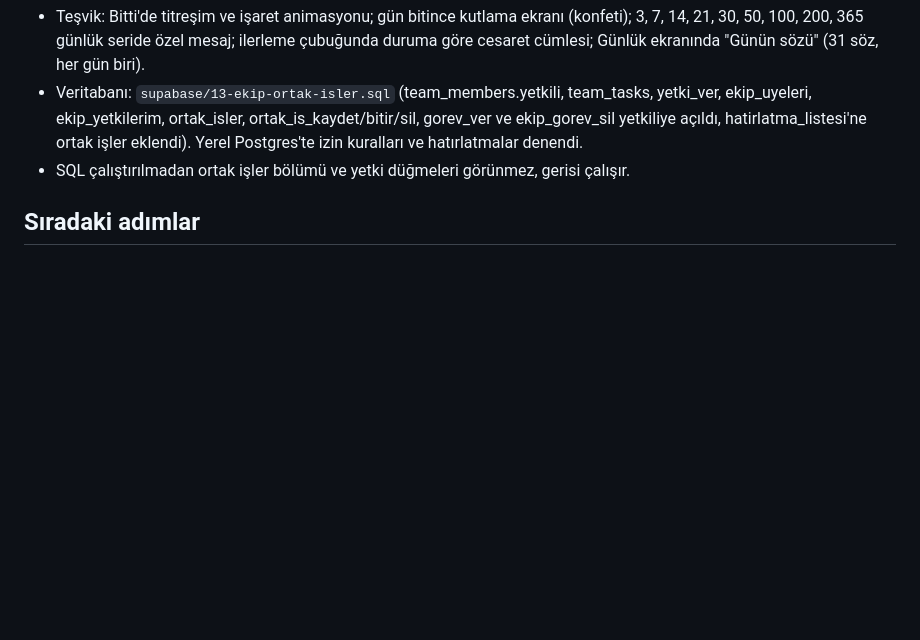
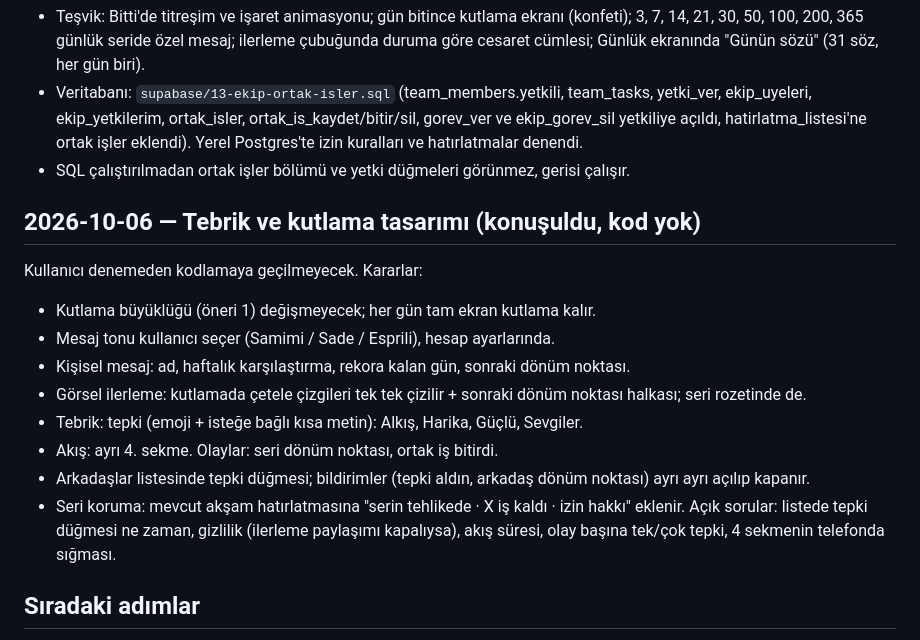
Before and after one commit to white-clone/gunluk-rutin, a Markdown page: DEVLOG.md, the part around the change. Drawn GitHub-style; blank space fills up the shorter version.

Commit message:
DEVLOG: tebrik ve kutlama tasarım kararları
Co-Authored-By: Claude Opus 5.5 <noreply@anthropic.com>
Claude-Session: https://claude.ai/code/session_01ETR5mRXzEyyfeqAWARY71U

```diff
--- a/DEVLOG.md
+++ b/DEVLOG.md
@@ -64,6 +64,19 @@ Yapılan değişiklikler:
   hatirlatma_listesi'ne ortak işler eklendi). Yerel Postgres'te izin kuralları ve hatırlatmalar denendi.
 - SQL çalıştırılmadan ortak işler bölümü ve yetki düğmeleri görünmez, gerisi çalışır.
 
+## 2026-10-06 — Tebrik ve kutlama tasarımı (konuşuldu, kod yok)
+Kullanıcı denemeden kodlamaya geçilmeyecek. Kararlar:
+- Kutlama büyüklüğü (öneri 1) değişmeyecek; her gün tam ekran kutlama kalır.
+- Mesaj tonu kullanıcı seçer (Samimi / Sade / Esprili), hesap ayarlarında.
+- Kişisel mesaj: ad, haftalık karşılaştırma, rekora kalan gün, sonraki dönüm noktası.
+- Görsel ilerleme: kutlamada çetele çizgileri tek tek çizilir + sonraki dönüm noktası halkası; seri rozetinde de.
+- Tebrik: tepki (emoji + isteğe bağlı kısa metin): Alkış, Harika, Güçlü, Sevgiler.
+- Akış: ayrı 4. sekme. Olaylar: seri dönüm noktası, ortak iş bitirdi.
+- Arkadaşlar listesinde tepki düğmesi; bildirimler (tepki aldın, arkadaş dönüm noktası) ayrı ayrı açılıp kapanır.
+- Seri koruma: mevcut akşam hatırlatmasına "serin tehlikede · X iş kaldı · izin hakkı" eklenir.
+Açık sorular: listede tepki düğmesi ne zaman, gizlilik (ilerleme paylaşımı kapalıysa), akış süresi,
+olay başına tek/çok tepki, 4 sekmenin telefonda sığması.
+
 ## Sıradaki adımlar
 - 11, 12 ve 13 numaralı SQL dosyaları Supabase'de sırayla çalıştırılacak.
 - Ana ekran sadeleştirme: liste önde, Şimdi kartı kalkar, seri ayrı sayfa, renk anlamları.
```
